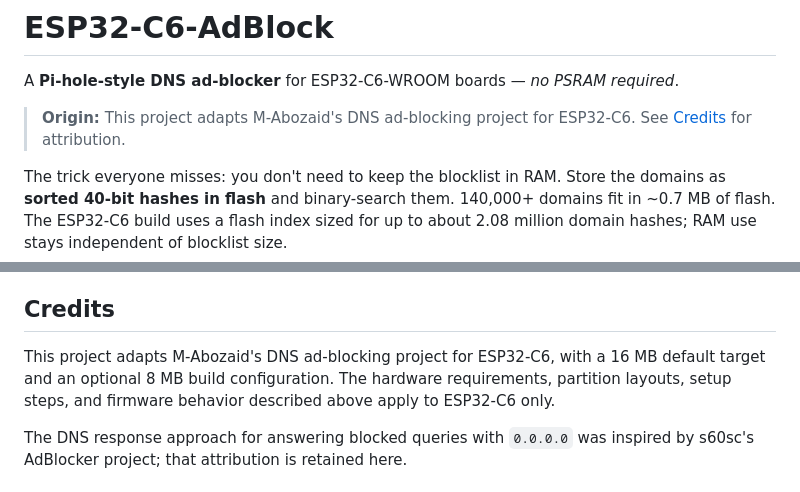
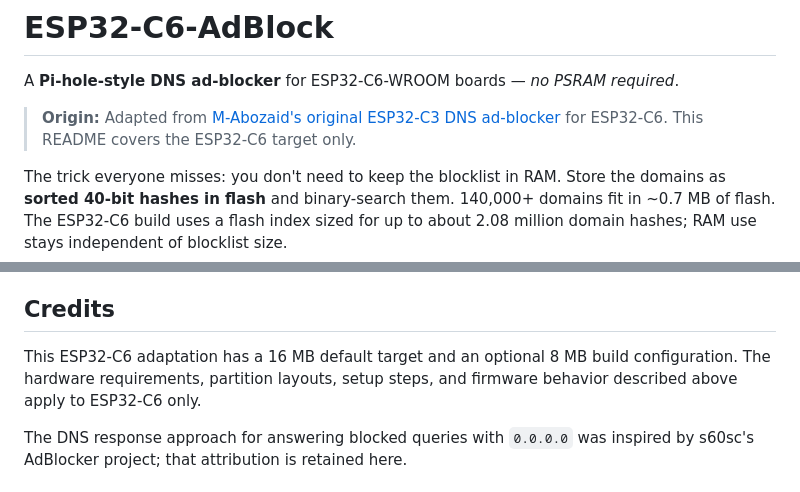
Before and after one commit to zaengit/esp32-c6-adblock, a Markdown page: README.md, 2 parts joined by grey strips. Drawn GitHub-style.

Commit message:
docs: credit ESP32-C3 source

```diff
--- a/README.md
+++ b/README.md
@@ -2,7 +2,7 @@
 
 A **Pi-hole-style DNS ad-blocker** for ESP32-C6-WROOM boards — *no PSRAM required*.
 
-> **Origin:** This project adapts M-Abozaid's DNS ad-blocking project for ESP32-C6. See [Credits](#credits) for attribution.
+> **Origin:** Adapted from [M-Abozaid's original ESP32-C3 DNS ad-blocker](https://github.com/M-Abozaid/esp32-c3-adblock) for ESP32-C6. This README covers the ESP32-C6 target only.
 
 The trick everyone misses: you don't need to keep the blocklist in RAM. Store the
 domains as **sorted 40-bit hashes in flash** and binary-search them. 140,000+ domains
@@ -231,7 +231,7 @@ dig @<c6-ip> github.com        # -> real IP  (forwarded)
 
 ## Credits
 
-This project adapts M-Abozaid's DNS ad-blocking project for ESP32-C6, with a 16 MB default target and an optional 8 MB build configuration. The hardware requirements, partition layouts, setup steps, and firmware behavior described above apply to ESP32-C6 only.
+This ESP32-C6 adaptation has a 16 MB default target and an optional 8 MB build configuration. The hardware requirements, partition layouts, setup steps, and firmware behavior described above apply to ESP32-C6 only.
 
 The DNS response approach for answering blocked queries with `0.0.0.0` was inspired by s60sc's AdBlocker project; that attribution is retained here.
 
```
